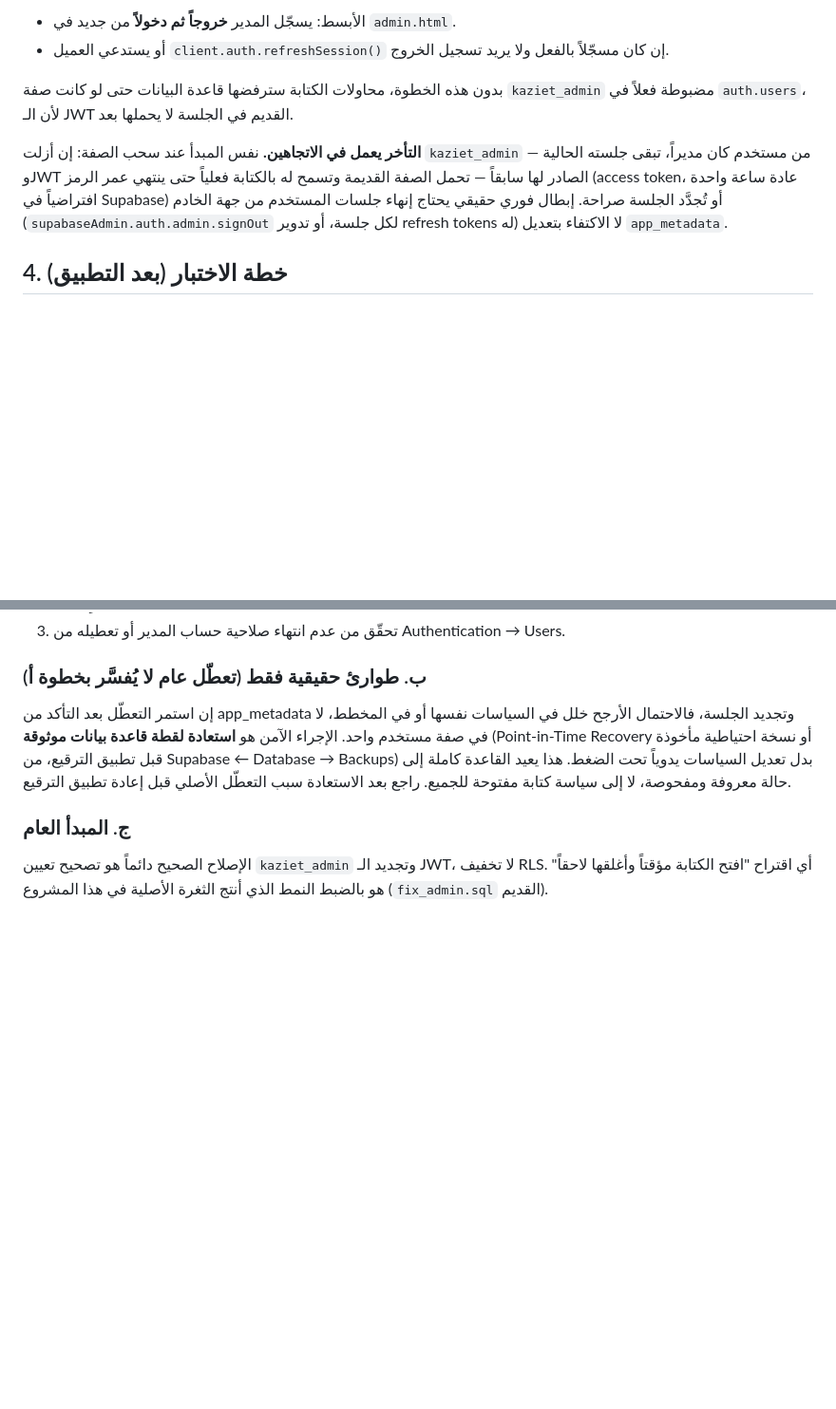
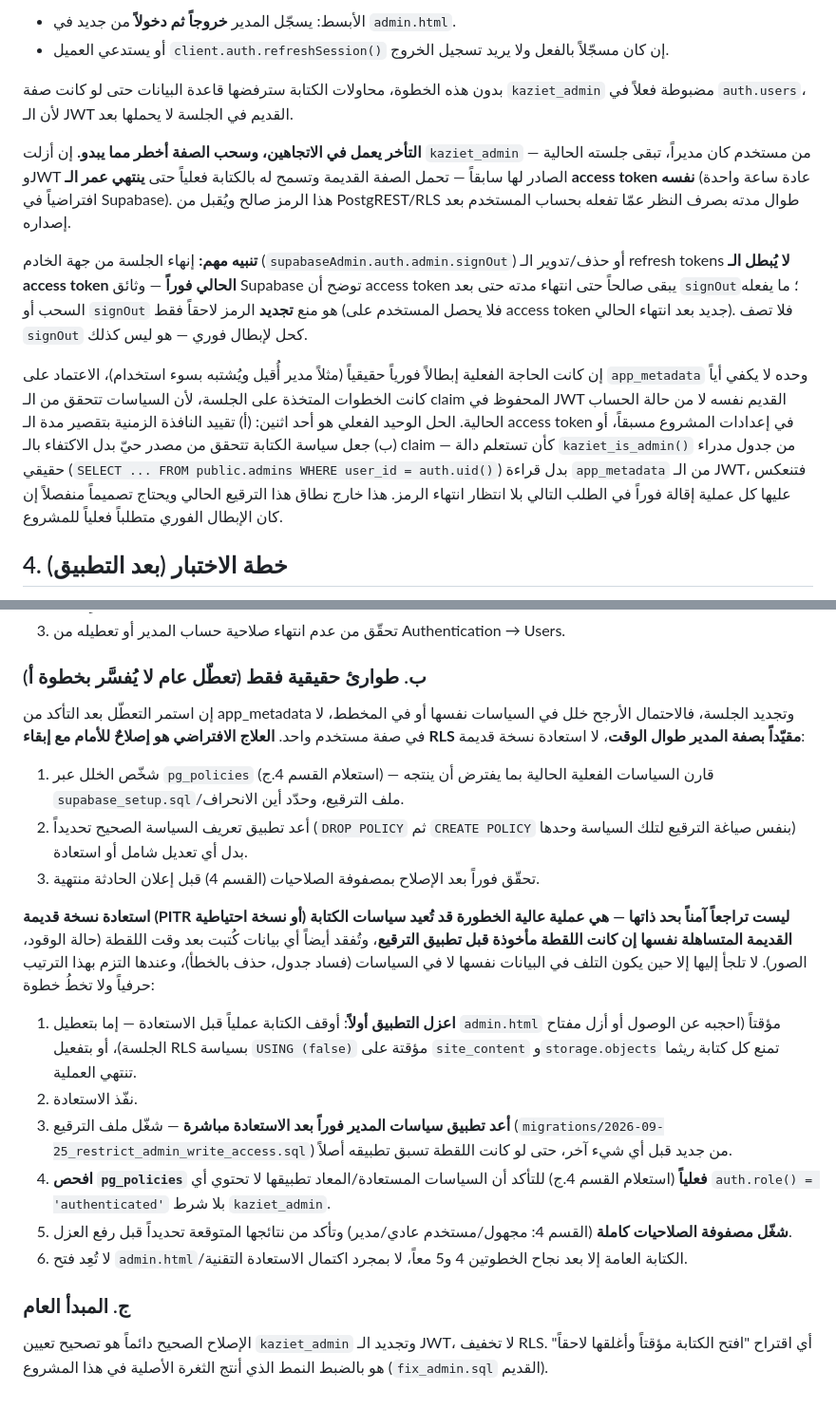
Before and after one commit to Kakramah/kaziet-abdulhalim, a Markdown page: ADMIN_SETUP.md, 2 parts joined by grey strips. Shown at 95% size. GitHub-like rendering; blank space fills up the shorter version.

Commit message:
توثيق: تصحيح فقرتي الطوارئ وإبطال JWT في ADMIN_SETUP.md
- فقرة الطوارئ: العلاج الافتراضي أصبح إصلاحاً للأمام (تشخيص عبر
  pg_policies، إعادة تطبيق تعريف السياسة الصحيح، تحقق بمصفوفة
  الصلاحيات) مع إبقاء RLS مقيّداً طوال الوقت. استعادة نسخة قديمة لم
  تعد تُوصف كتراجع آمن — قد تعيد سياسات الكتابة القديمة نفسها إن كانت
  اللقطة سابقة للترقيع، فأُلحقت بشرط صريح: عزل الكتابة/التطبيق أولاً،
  ثم إعادة تطبيق سياسات المدير، ثم فحص pg_policies ومصفوفة الصلاحيات،
  ولا يُرفع العزل إلا بعد نجاحهما معاً.
- فقرة سحب صفة المدير: صُححت لتطابق وثائق Supabase — access token
  يبقى صالحاً حتى انتهاء مدته حتى بعد signOut؛ سحب refresh tokens أو
  استدعاء admin.signOut يمنعان التجديد فقط، ولا يبطلان الرمز الحالي
  فوراً. أُزيل ذكر admin.signOut كحل لإبطال فوري، وأُضيف أن الإبطال
  الفوري الحقيقي يحتاج تصميماً يتحقق من مصدر حيّ (جدول مدراء، أو
  session_id) بدل الاعتماد على claim قديم في JWT.

لا تغيير في أي ملف SQL؛ التصحيح توثيقي بحت، ولم تُكرَّر اختبارات SQL.

Co-Authored-By: Claude Sonnet 5 <noreply@anthropic.com>
Claude-Session: https://claude.ai/code/session_01LiEjh8W5CbuEHS4ykqa9Z5

```diff
--- a/ADMIN_SETUP.md
+++ b/ADMIN_SETUP.md
@@ -84,13 +84,31 @@ JWT جديد يحمل الصفة:
 `kaziet_admin` مضبوطة فعلاً في `auth.users`، لأن الـ JWT القديم في الجلسة
 لا يحملها بعد.
 
-**التأخر يعمل في الاتجاهين.** نفس المبدأ عند سحب الصفة: إن أزلت
+**التأخر يعمل في الاتجاهين، وسحب الصفة أخطر مما يبدو.** إن أزلت
 `kaziet_admin` من مستخدم كان مديراً، تبقى جلسته الحالية — وJWT الصادر لها
-سابقاً — تحمل الصفة القديمة وتسمح له بالكتابة فعلياً حتى ينتهي عمر الرمز
-(access token، عادة ساعة واحدة افتراضياً في Supabase) أو تُجدَّد الجلسة
-صراحة. إبطال فوري حقيقي يحتاج إنهاء جلسات المستخدم من جهة الخادم
-(`supabaseAdmin.auth.admin.signOut` لكل جلسة، أو تدوير refresh tokens له)
-لا الاكتفاء بتعديل `app_metadata`.
+سابقاً — تحمل الصفة القديمة وتسمح له بالكتابة فعلياً حتى **ينتهي عمر
+الـ access token نفسه** (عادة ساعة واحدة افتراضياً في Supabase). هذا
+الرمز صالح ويُقبل من PostgREST/RLS طوال مدته بصرف النظر عمّا تفعله
+بحساب المستخدم بعد إصداره.
+
+**تنبيه مهم:** إنهاء الجلسة من جهة الخادم (`supabaseAdmin.auth.admin.signOut`)
+أو حذف/تدوير الـ refresh tokens **لا يُبطل الـ access token الحالي
+فوراً** — وثائق Supabase توضح أن access token يبقى صالحاً حتى انتهاء
+مدته حتى بعد `signOut`؛ ما يفعله السحب أو `signOut` هو منع **تجديد**
+الرمز لاحقاً فقط (فلا يحصل المستخدم على access token جديد بعد انتهاء
+الحالي). فلا تصف `signOut` كحل لإبطال فوري — هو ليس كذلك.
+
+إن كانت الحاجة الفعلية إبطالاً فورياً حقيقياً (مثلاً مدير أُقيل ويُشتبه
+بسوء استخدام)، الاعتماد على `app_metadata` وحده لا يكفي أياً كانت
+الخطوات المتخذة على الجلسة، لأن السياسات تتحقق من الـ claim المحفوظ في
+JWT القديم نفسه لا من حالة الحساب الحالية. الحل الوحيد الفعلي هو أحد
+اثنين: (أ) تقييد النافذة الزمنية بتقصير مدة الـ access token في إعدادات
+المشروع مسبقاً، أو (ب) جعل سياسة الكتابة تتحقق من مصدر حيّ بدل الاكتفاء
+بالـ claim — كأن تستعلم دالة `kaziet_is_admin()` من جدول مدراء حقيقي
+(`SELECT ... FROM public.admins WHERE user_id = auth.uid()`) بدل قراءة
+`app_metadata` من الـ JWT، فتنعكس عليها كل عملية إقالة فوراً في الطلب
+التالي بلا انتظار انتهاء الرمز. هذا خارج نطاق هذا الترقيع الحالي ويحتاج
+تصميماً منفصلاً إن كان الإبطال الفوري متطلباً فعلياً للمشروع.
 
 ## 4. خطة الاختبار (بعد التطبيق)
 
@@ -176,11 +194,39 @@ ORDER BY tablename, policyname;
 
 إن استمر التعطّل بعد التأكد من app_metadata وتجديد الجلسة، فالاحتمال
 الأرجح خلل في السياسات نفسها أو في المخطط، لا في صفة مستخدم واحد.
-الإجراء الآمن هو **استعادة لقطة قاعدة بيانات موثوقة** (Point-in-Time
-Recovery أو نسخة احتياطية مأخوذة قبل تطبيق الترقيع، من Supabase ←
-Database → Backups) بدل تعديل السياسات يدوياً تحت الضغط. هذا يعيد
-القاعدة كاملة إلى حالة معروفة ومفحوصة، لا إلى سياسة كتابة مفتوحة
-للجميع. راجع بعد الاستعادة سبب التعطّل الأصلي قبل إعادة تطبيق الترقيع.
+**العلاج الافتراضي هو إصلاحٌ للأمام مع إبقاء RLS مقيّداً بصفة المدير
+طوال الوقت**، لا استعادة نسخة قديمة:
+
+1. شخّص الخلل عبر `pg_policies` (استعلام القسم 4.ج) — قارن السياسات
+   الفعلية الحالية بما يفترض أن ينتجه `supabase_setup.sql`/ملف
+   الترقيع، وحدّد أين الانحراف.
+2. أعد تطبيق تعريف السياسة الصحيح تحديداً (`DROP POLICY` ثم
+   `CREATE POLICY` بنفس صياغة الترقيع لتلك السياسة وحدها) بدل أي
+   تعديل شامل أو استعادة.
+3. تحقّق فوراً بعد الإصلاح بمصفوفة الصلاحيات (القسم 4) قبل إعلان
+   الحادثة منتهية.
+
+**استعادة نسخة قديمة (PITR أو نسخة احتياطية) ليست تراجعاً آمناً بحد
+ذاتها — هي عملية عالية الخطورة قد تُعيد سياسات الكتابة القديمة
+المتساهلة نفسها إن كانت اللقطة مأخوذة قبل تطبيق الترقيع**، وتُفقد أيضاً
+أي بيانات كُتبت بعد وقت اللقطة (حالة الوقود، الصور). لا تلجأ إليها إلا
+حين يكون التلف في البيانات نفسها لا في السياسات (فساد جدول، حذف
+بالخطأ)، وعندها التزم بهذا الترتيب حرفياً ولا تخطُ خطوة:
+1. **اعزل التطبيق أولاً**: أوقف الكتابة عملياً قبل الاستعادة — إما
+   بتعطيل `admin.html` مؤقتاً (احجبه عن الوصول أو أزل مفتاح الجلسة)،
+   أو بتفعيل RLS بسياسة `USING (false)` مؤقتة على `site_content`
+   و`storage.objects` تمنع كل كتابة ريثما تنتهي العملية.
+2. نفّذ الاستعادة.
+3. **أعد تطبيق سياسات المدير فوراً بعد الاستعادة مباشرة** — شغّل ملف
+   الترقيع (`migrations/2026-09-25_restrict_admin_write_access.sql`)
+   من جديد قبل أي شيء آخر، حتى لو كانت اللقطة تسبق تطبيقه أصلاً.
+4. **افحص `pg_policies` فعلياً** (استعلام القسم 4.ج) للتأكد أن
+   السياسات المستعادة/المعاد تطبيقها لا تحتوي أي `auth.role() =
+   'authenticated'` بلا شرط `kaziet_admin`.
+5. **شغّل مصفوفة الصلاحيات كاملة** (القسم 4: مجهول/مستخدم عادي/مدير)
+   وتأكد من نتائجها المتوقعة تحديداً قبل رفع العزل.
+6. لا تُعِد فتح `admin.html`/الكتابة العامة إلا بعد نجاح الخطوتين 4
+   و5 معاً، لا بمجرد اكتمال الاستعادة التقنية.
 
 ### ج. المبدأ العام
 
```
